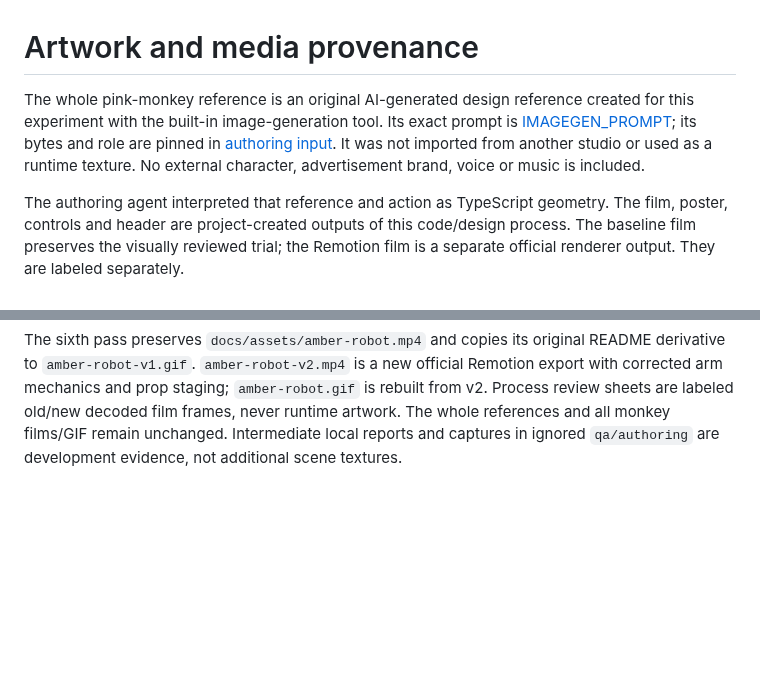
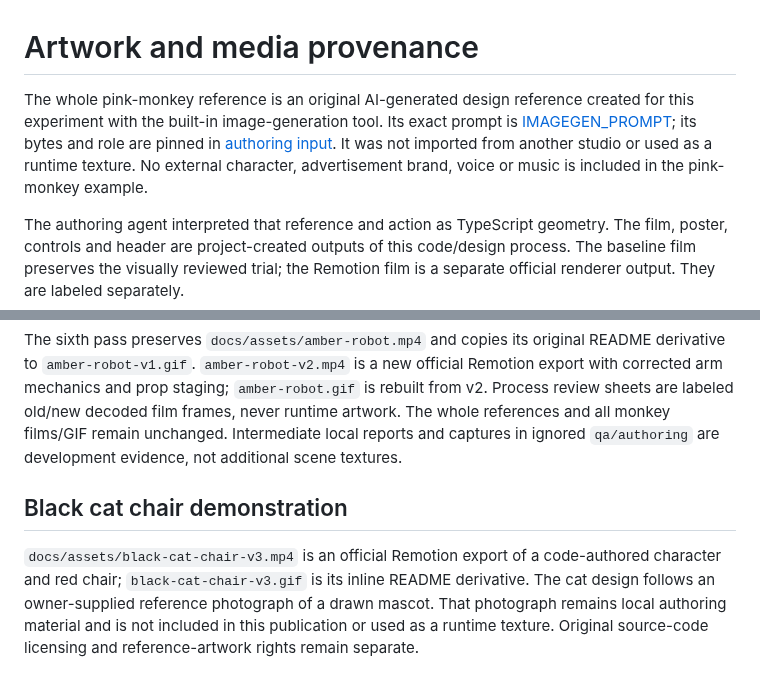
Before and after one commit to vvvivaldy/curio-motion, a Markdown page: ASSETS.md, 2 parts joined by grey strips. Drawn GitHub-style; blank space fills up the shorter version.

```diff
--- a/ASSETS.md
+++ b/ASSETS.md
@@ -1,6 +1,6 @@
 # Artwork and media provenance
 
-The whole pink-monkey reference is an original AI-generated design reference created for this experiment with the built-in image-generation tool. Its exact prompt is [IMAGEGEN_PROMPT](reference/IMAGEGEN_PROMPT.txt); its bytes and role are pinned in [authoring input](authoring-input.json). It was not imported from another studio or used as a runtime texture. No external character, advertisement brand, voice or music is included.
+The whole pink-monkey reference is an original AI-generated design reference created for this experiment with the built-in image-generation tool. Its exact prompt is [IMAGEGEN_PROMPT](reference/IMAGEGEN_PROMPT.txt); its bytes and role are pinned in [authoring input](authoring-input.json). It was not imported from another studio or used as a runtime texture. No external character, advertisement brand, voice or music is included in the pink-monkey example.
 
 The authoring agent interpreted that reference and action as TypeScript geometry. The film, poster, controls and header are project-created outputs of this code/design process. The baseline film preserves the visually reviewed trial; the Remotion film is a separate official renderer output. They are labeled separately.
 
@@ -19,3 +19,7 @@ The fourth quality pass adds `docs/assets/demo-v5.mp4`, an official Remotion exp
 The fifth pass adds a second authored example, Amber the garden robot. `reference/amber-robot/design.svg` is an original whole vector design study authored locally before the motion/illustration source, with front/¾/profile views and the can. It was not produced by a network image model or another studio; it is not a render of the finished animation. `reference/amber-robot/ACTION.txt` records the brief. The SVG is reference material in the viewer only and is never imported into a runtime scene. `docs/assets/amber-robot.mp4` is official Remotion output and `amber-robot.gif` its README derivative. Reuse review sheets are project-created decoded frames. The monkey reference, all first-film versions and its current GIF remain unchanged.
 
 The sixth pass preserves `docs/assets/amber-robot.mp4` and copies its original README derivative to `amber-robot-v1.gif`. `amber-robot-v2.mp4` is a new official Remotion export with corrected arm mechanics and prop staging; `amber-robot.gif` is rebuilt from v2. Process review sheets are labeled old/new decoded film frames, never runtime artwork. The whole references and all monkey films/GIF remain unchanged. Intermediate local reports and captures in ignored `qa/authoring` are development evidence, not additional scene textures.
+
+## Black cat chair demonstration
+
+`docs/assets/black-cat-chair-v3.mp4` is an official Remotion export of a code-authored character and red chair; `black-cat-chair-v3.gif` is its inline README derivative. The cat design follows an owner-supplied reference photograph of a drawn mascot. That photograph remains local authoring material and is not included in this publication or used as a runtime texture. Original source-code licensing and reference-artwork rights remain separate.
```
Also changed, not shown: README.md (+7 -1 lines), README_RU.md (+7 -1 lines), docs/assets/black-cat-chair-v3.gif (added), 1 other file.
